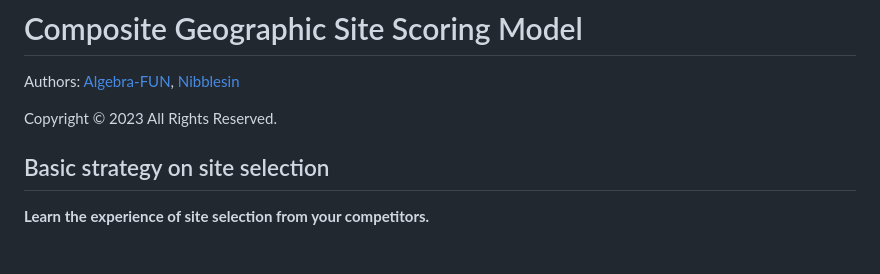
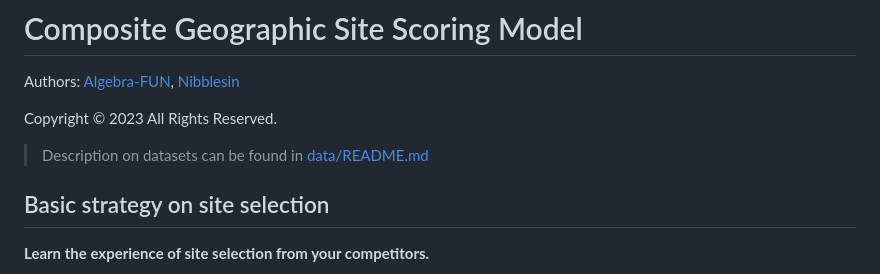
Before and after one commit to Annoying-MSDM5005/Site-Selection, a Markdown page: README.md, the part around the change. Drawn GitHub-style; blank space fills up the shorter version.

Commit message:
[add] attach data md to main README

```diff
--- a/README.md
+++ b/README.md
@@ -3,6 +3,8 @@
 Authors: [Algebra-FUN](https://github.com/Algebra-FUN),   [Nibblesin](https://github.com/Nibblesin)
 
 Copyright © 2023 All Rights Reserved.
+
+> Description on datasets can be found in [data/README.md](data/README.md)
 
 ## Basic strategy on site selection
 
```
